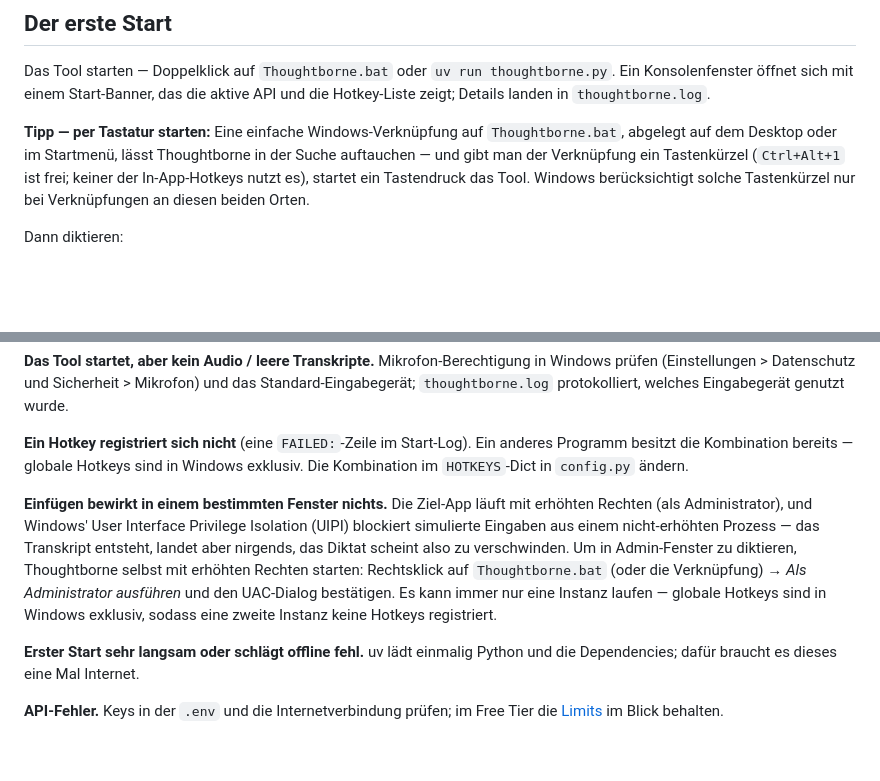
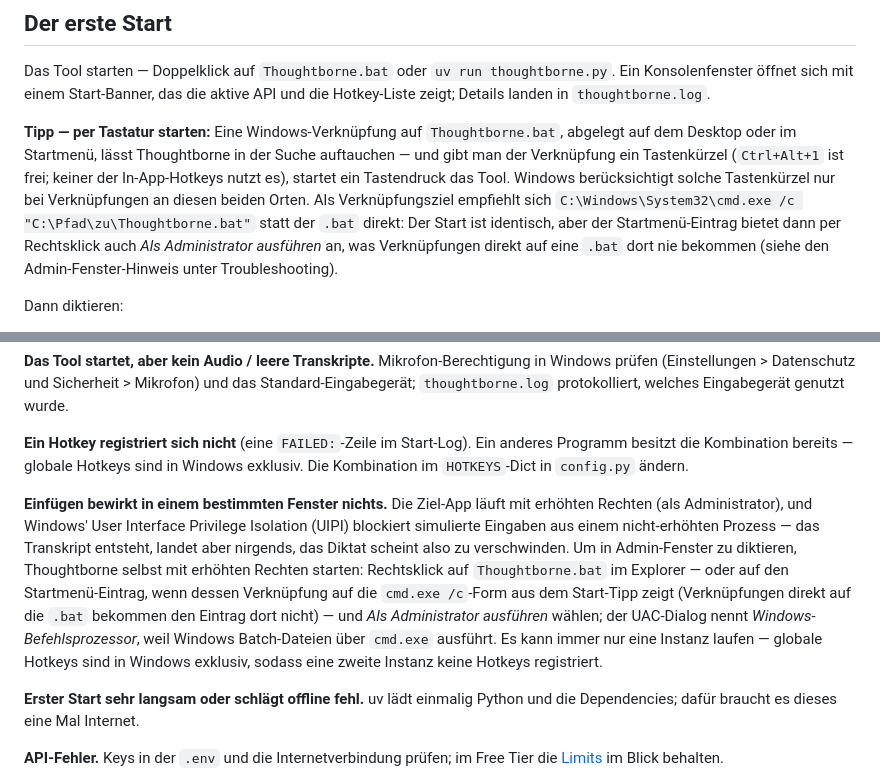
Before and after one commit to timwessels/thoughtborne-windows, a Markdown page: README.de.md, 2 parts joined by grey strips. Drawn GitHub-style; blank space fills up the shorter version.

```diff
--- a/README.de.md
+++ b/README.de.md
@@ -119,7 +119,7 @@ Nur ein Groq-Key? Nichts umzustellen: Der Start überspringt die Soniox-Einträg
 
 Das Tool starten — Doppelklick auf `Thoughtborne.bat` oder `uv run thoughtborne.py`. Ein Konsolenfenster öffnet sich mit einem Start-Banner, das die aktive API und die Hotkey-Liste zeigt; Details landen in `thoughtborne.log`.
 
-**Tipp — per Tastatur starten:** Eine einfache Windows-Verknüpfung auf `Thoughtborne.bat`, abgelegt auf dem Desktop oder im Startmenü, lässt Thoughtborne in der Suche auftauchen — und gibt man der Verknüpfung ein Tastenkürzel (`Ctrl+Alt+1` ist frei; keiner der In-App-Hotkeys nutzt es), startet ein Tastendruck das Tool. Windows berücksichtigt solche Tastenkürzel nur bei Verknüpfungen an diesen beiden Orten.
+**Tipp — per Tastatur starten:** Eine Windows-Verknüpfung auf `Thoughtborne.bat`, abgelegt auf dem Desktop oder im Startmenü, lässt Thoughtborne in der Suche auftauchen — und gibt man der Verknüpfung ein Tastenkürzel (`Ctrl+Alt+1` ist frei; keiner der In-App-Hotkeys nutzt es), startet ein Tastendruck das Tool. Windows berücksichtigt solche Tastenkürzel nur bei Verknüpfungen an diesen beiden Orten. Als Verknüpfungsziel empfiehlt sich `C:\Windows\System32\cmd.exe /c "C:\Pfad\zu\Thoughtborne.bat"` statt der `.bat` direkt: Der Start ist identisch, aber der Startmenü-Eintrag bietet dann per Rechtsklick auch *Als Administrator ausführen* an, was Verknüpfungen direkt auf eine `.bat` dort nie bekommen (siehe den Admin-Fenster-Hinweis unter Troubleshooting).
 
 Dann diktieren:
 
@@ -187,7 +187,7 @@ Weitere Einstellungen (parallele Transkriptionen, Audio-Trimming, …) sind als
 
 **Ein Hotkey registriert sich nicht** (eine `FAILED:`-Zeile im Start-Log). Ein anderes Programm besitzt die Kombination bereits — globale Hotkeys sind in Windows exklusiv. Die Kombination im `HOTKEYS`-Dict in `config.py` ändern.
 
-**Einfügen bewirkt in einem bestimmten Fenster nichts.** Die Ziel-App läuft mit erhöhten Rechten (als Administrator), und Windows' User Interface Privilege Isolation (UIPI) blockiert simulierte Eingaben aus einem nicht-erhöhten Prozess — das Transkript entsteht, landet aber nirgends, das Diktat scheint also zu verschwinden. Um in Admin-Fenster zu diktieren, Thoughtborne selbst mit erhöhten Rechten starten: Rechtsklick auf `Thoughtborne.bat` (oder die Verknüpfung) → *Als Administrator ausführen* und den UAC-Dialog bestätigen. Es kann immer nur eine Instanz laufen — globale Hotkeys sind in Windows exklusiv, sodass eine zweite Instanz keine Hotkeys registriert.
+**Einfügen bewirkt in einem bestimmten Fenster nichts.** Die Ziel-App läuft mit erhöhten Rechten (als Administrator), und Windows' User Interface Privilege Isolation (UIPI) blockiert simulierte Eingaben aus einem nicht-erhöhten Prozess — das Transkript entsteht, landet aber nirgends, das Diktat scheint also zu verschwinden. Um in Admin-Fenster zu diktieren, Thoughtborne selbst mit erhöhten Rechten starten: Rechtsklick auf `Thoughtborne.bat` im Explorer — oder auf den Startmenü-Eintrag, wenn dessen Verknüpfung auf die `cmd.exe /c`-Form aus dem Start-Tipp zeigt (Verknüpfungen direkt auf die `.bat` bekommen den Eintrag dort nicht) — und *Als Administrator ausführen* wählen; der UAC-Dialog nennt *Windows-Befehlsprozessor*, weil Windows Batch-Dateien über `cmd.exe` ausführt. Es kann immer nur eine Instanz laufen — globale Hotkeys sind in Windows exklusiv, sodass eine zweite Instanz keine Hotkeys registriert.
 
 **Erster Start sehr langsam oder schlägt offline fehl.** uv lädt einmalig Python und die Dependencies; dafür braucht es dieses eine Mal Internet.
 
```
Also changed, not shown: CHANGELOG.md (+1 -0 lines), README.md (+2 -2 lines).
